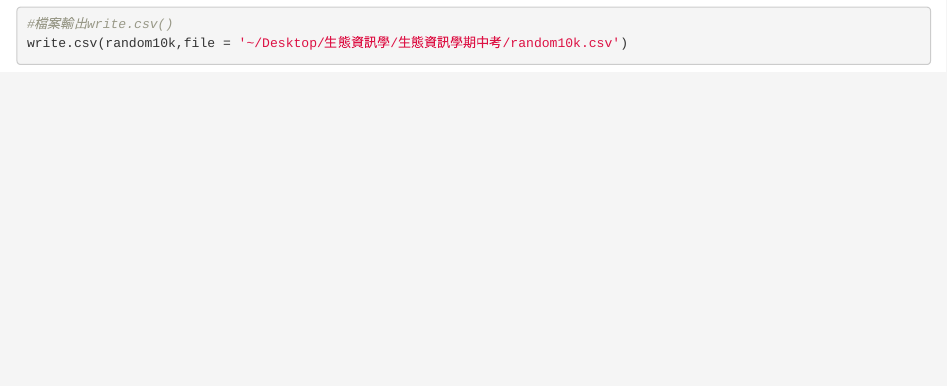
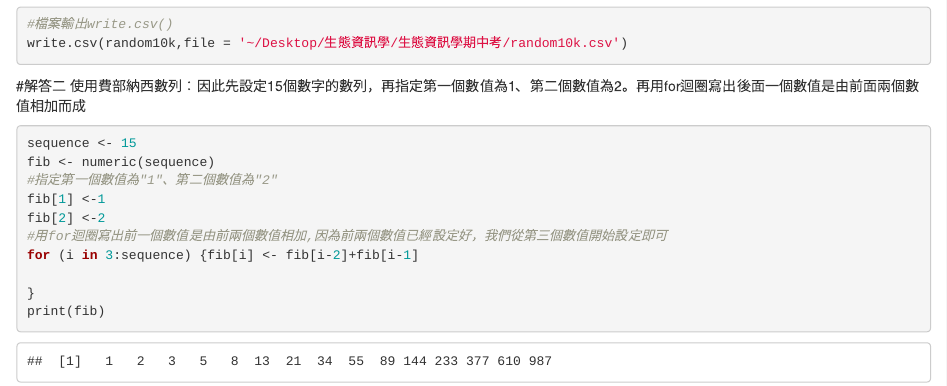
Before and after one commit to NCYUBRD/ecoinfo-2016f-mid-Bettyshen, an R Markdown document (1033273_mid_rmarkdown.Rmd): the page in a window 1100 px wide, from 16330 px down. Rendered offline with R 4.5, knitr and Pandoc, with nearby package versions; code that draws random numbers runs with fixed seeds of ours.

Commit message:
費布納西數列完成

````diff
--- a/1033273_mid_rmarkdown.Rmd
+++ b/1033273_mid_rmarkdown.Rmd
@@ -47,3 +47,17 @@ write.csv(random10k,file = '~/Desktop/生態資訊學/生態資訊學期中考/r
 
 
 ```
+#解答二
+使用費部納西數列：因此先設定15個數字的數列，再指定第一個數值為1、第二個數值為2。再用for迴圈寫出後面一個數值是由前面兩個數值相加而成
+```{r}
+sequence <- 15
+fib <- numeric(sequence)
+#指定第一個數值為"1"、第二個數值為"2"
+fib[1] <-1
+fib[2] <-2
+#用for迴圈寫出前一個數值是由前兩個數值相加,因為前兩個數值已經設定好，我們從第三個數值開始設定即可
+for (i in 3:sequence) {fib[i] <- fib[i-2]+fib[i-1]
+
+}
+print(fib)
+```
````
